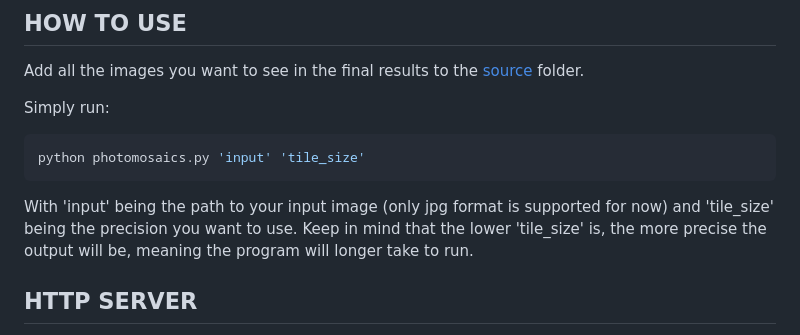
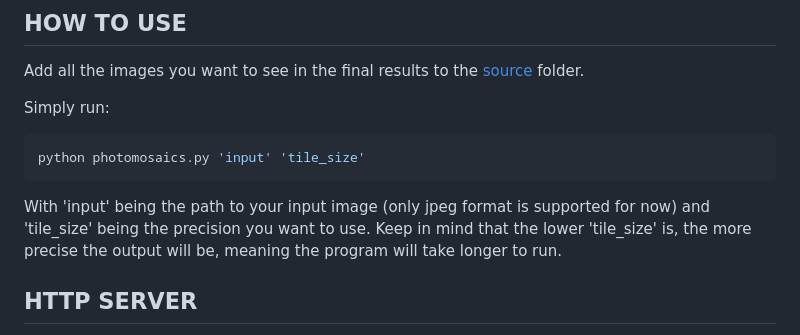
Before and after one commit to Fastrings/Photomosaics, a Markdown page: README.md, the part around the change. Drawn GitHub-style.

Commit message:
correcting typos in readme

````diff
--- a/README.md
+++ b/README.md
@@ -35,7 +35,7 @@ Simply run:
 python photomosaics.py 'input' 'tile_size'
 ```
 
-With 'input' being the path to your input image (only jpg format is supported for now) and 'tile_size' being the precision you want to use. Keep in mind that the lower 'tile_size' is, the more precise the output will be, meaning the program will longer take to run.
+With 'input' being the path to your input image (only jpeg format is supported for now) and 'tile_size' being the precision you want to use. Keep in mind that the lower 'tile_size' is, the more precise the output will be, meaning the program will take longer to run.
 
 ## HTTP SERVER
 
````
Also changed, not shown: README_WEB.md (+1 -1 lines).
